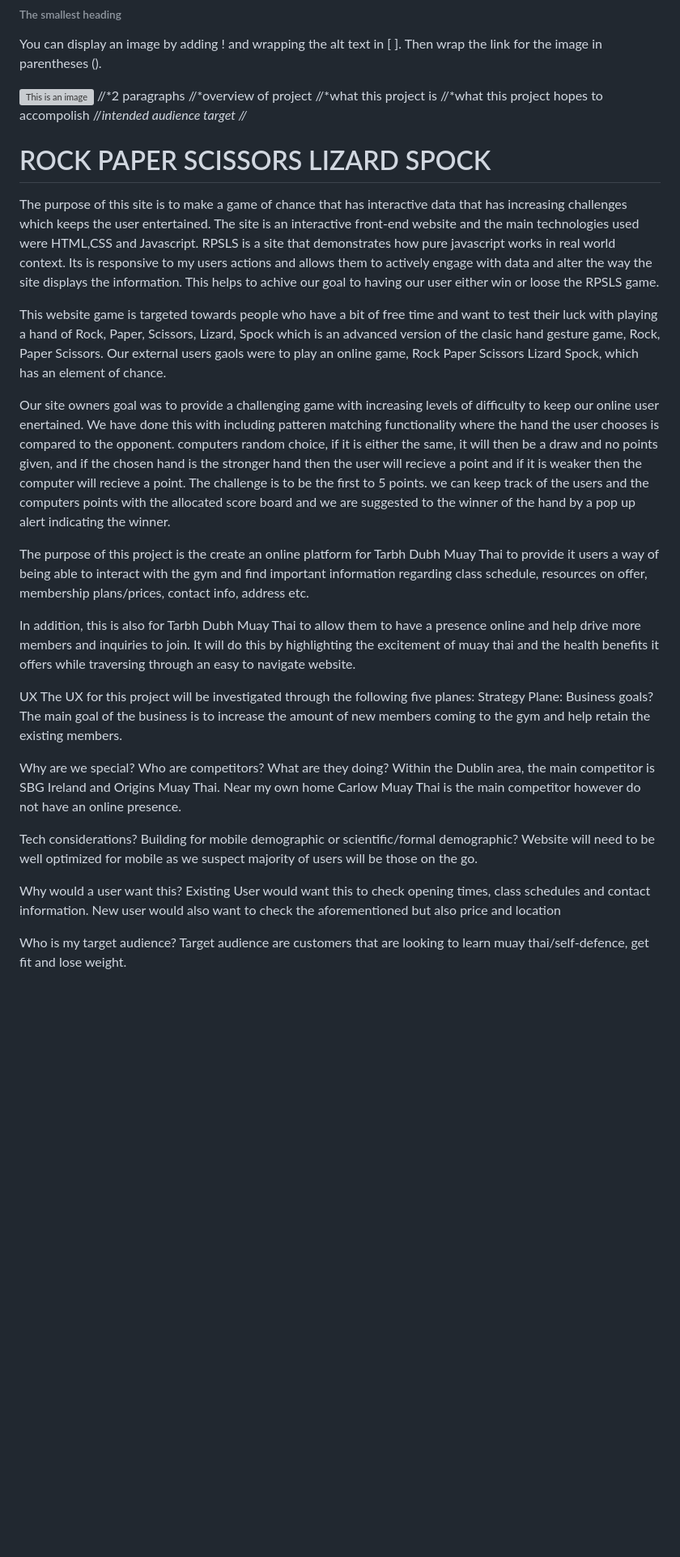
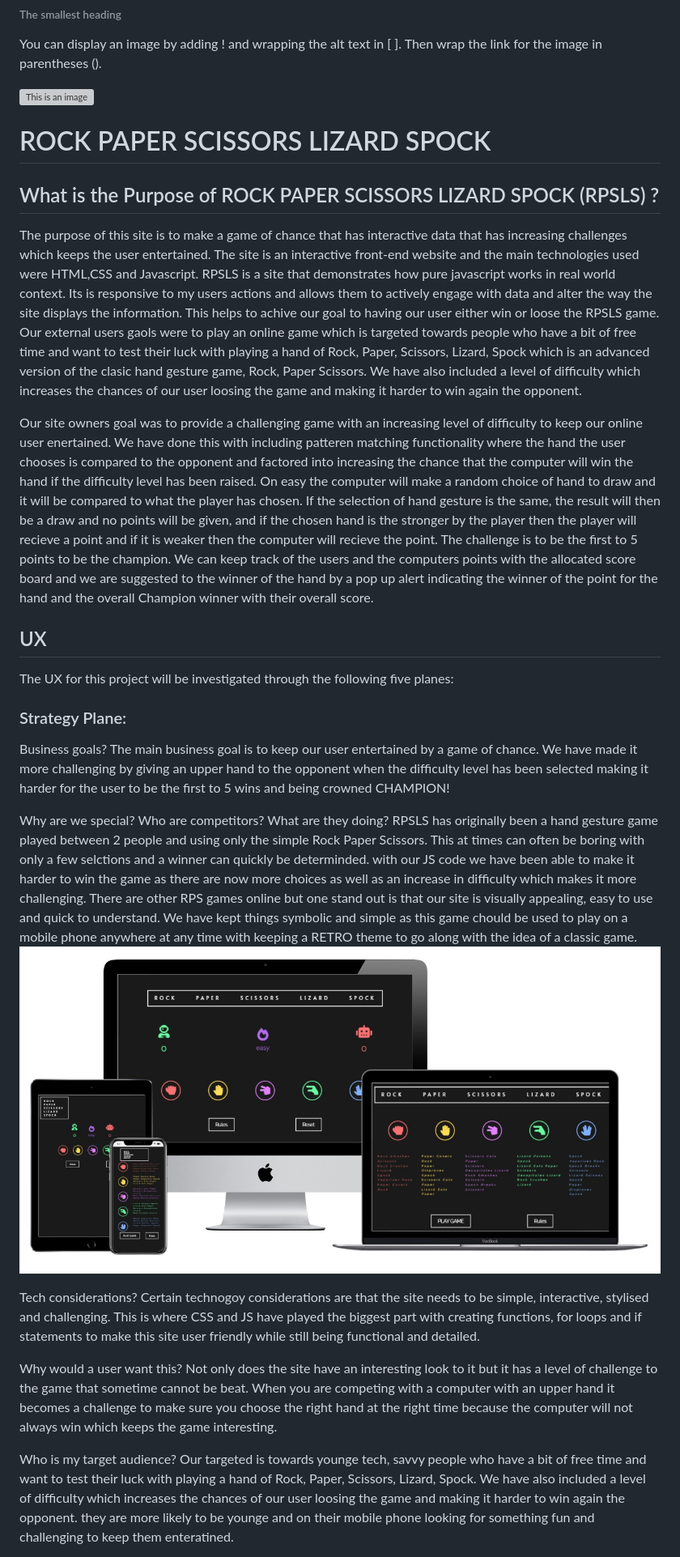
Before and after one commit to chloe-js/rock-paper-scissors-lizard-spock, a Markdown page: README2.md, the part around the change printed below. Shown: that part at 81% size. Rendered like a GitHub page; pictures changed too: assets/images/responsive-design-mix.jpg (added); blank space fills up the shorter version; grey boxes are pictures that could not be loaded.

Commit message:
detail to read me UX design

```diff
--- a/README2.md
+++ b/README2.md
@@ -4,46 +4,37 @@
 You can display an image by adding ! and wrapping the alt text in [ ]. Then wrap the link for the image in parentheses ().
 
 ![This is an image](https://myoctocat.com/assets/images/base-octocat.svg)
-//*2 paragraphs
-//*overview of project
-//*what this project is
-//*what this project hopes to accompolish
-//*intended audience target
-//*
-
 # ROCK PAPER SCISSORS LIZARD SPOCK
-
+## What is the Purpose of ROCK PAPER SCISSORS LIZARD SPOCK (RPSLS) ?
 The purpose of this site is to make a game of chance that has interactive data that has increasing challenges which keeps the user entertained. The site is an interactive front-end website and the main technologies used were HTML,CSS and Javascript. RPSLS is a site that demonstrates how pure javascript works in real world context.
 Its is responsive to my users actions and allows them to actively engage with data and alter the way the site displays the information. This helps to achive our goal to having our user either win or loose the RPSLS game.
+Our external users gaols were to play an online game which is targeted towards people who have a bit of free time and want to test their luck with playing a hand of Rock, Paper, Scissors, Lizard, Spock which is an advanced version of the clasic hand gesture game, Rock, Paper Scissors. We have also included a level of difficulty which increases the chances of our user loosing the game and making it harder to win again the opponent.
 
-This website game is targeted towards people who have a bit of free time and want to test their luck with playing a hand of Rock, Paper, Scissors, Lizard, Spock which is an advanced version of the clasic hand gesture game, Rock, Paper Scissors.
-Our external users gaols were to play an online game, Rock Paper Scissors Lizard Spock, which has an element of chance.
+Our site owners goal was to provide a challenging game with an increasing level of difficulty to keep our online user enertained.
+We have done this with including patteren matching functionality where the hand the user chooses is compared to the opponent and factored into increasing the chance that the computer will win the hand if the difficulty level has been raised.
+On easy the computer will make a random choice of hand to draw and it will be compared to what the player has chosen. If the selection of hand gesture is the same, the result will then be a draw and no points will be given, and if the chosen hand is the stronger by the player then the player will recieve a point and if it is weaker then the computer will recieve the point.
+The challenge is to be the first to 5 points to be the champion.
+We can keep track of the users and the computers points with the allocated score board and we are suggested to the winner of the hand by a pop up alert indicating the winner of the point for the hand and the overall Champion winner with their overall score.
+
+## UX
+The UX for this project will be investigated through the following five planes:
+### Strategy Plane:
+Business goals?
+The main business goal is to keep our user entertained by a game of chance. We have made it more challenging by giving an upper hand to the opponent when the difficulty level has been selected making it harder for the user to be the first to 5 wins and being crowned CHAMPION!
+
+Why are we special? Who are competitors? What are they doing?
+RPSLS has originally been a hand gesture game played between 2 people and using only the simple Rock Paper Scissors. This at times can often be boring with only a few selctions and a winner can quickly be determinded. with our JS code we have been able to make it harder to win the game as there are now more choices as well as an increase in difficulty which makes it more challenging.
+There are other RPS games online but one stand out is that our site is visually appealing, easy to use and quick to understand. We have kept things symbolic and simple as this game chould be used to play on a mobile phone anywhere at any time with keeping a RETRO theme to go along with the idea of a classic game.
+![Image of Responsive Design for desctop and mible](./assets/images/responsive-design-mix.jpg)
+
+Tech considerations?
+Certain technogoy considerations are that the site needs to be simple, interactive, stylised and challenging. This is where CSS and JS have played the biggest part with creating functions, for loops and if statements to make this site user friendly while still being functional and detailed.
+
+Why would a user want this?
+Not only does the site have an interesting look to it but it has a level of challenge to the game that sometime cannot be beat. When you are competing with a computer with an upper hand it becomes a challenge to make sure you choose the right hand at the right time because the computer will not always win which keeps the game interesting.
+
+Who is my target audience?
+Our targeted is towards younge tech, savvy people who have a bit of free time and want to test their luck with playing a hand of Rock, Paper, Scissors, Lizard, Spock. We have also included a level of difficulty which increases the chances of our user loosing the game and making it harder to win again the opponent. they are more likely to be younge and on their mobile phone looking for something fun and challenging to keep them enteratined.
 
 
-Our site owners goal was to provide a challenging game with increasing levels of difficulty to keep our online user enertained.
-We have done this with including patteren matching functionality where the hand the user chooses is compared to the opponent. computers random choice, if it is either the same, it will then be a draw and no points given, and if the chosen hand is the stronger hand then the user will recieve a point and if it is weaker then the computer will recieve a point.
-The challenge is to be the first to 5 points. we can keep track of the users and the computers points with the allocated score board and we are suggested to the winner of the hand by a pop up alert indicating the winner.
-
-The purpose of this project is the create an online platform for Tarbh Dubh Muay Thai to provide it users a way of being able to interact with the gym and find important information regarding class schedule, resources on offer, membership plans/prices, contact info, address etc.
-
-In addition, this is also for Tarbh Dubh Muay Thai to allow them to have a presence online and help drive more members and inquiries to join. It will do this by highlighting the excitement of muay thai and the health benefits it offers while traversing through an easy to navigate website.
-
-UX
-The UX for this project will be investigated through the following five planes:
-Strategy Plane:
-Business goals?
-The main goal of the business is to increase the amount of new members coming to the gym and help retain the existing members.
-
-Why are we special? Who are competitors? What are they doing?
-Within the Dublin area, the main competitor is SBG Ireland and Origins Muay Thai. Near my own home Carlow Muay Thai is the main competitor however do not have an online presence.
-
-Tech considerations?
-Building for mobile demographic or scientific/formal demographic? Website will need to be well optimized for mobile as we suspect majority of users will be those on the go.
-
-Why would a user want this?
-Existing User would want this to check opening times, class schedules and contact information. New user would also want to check the aforementioned but also price and location
-
-Who is my target audience?
-Target audience are customers that are looking to learn muay thai/self-defence, get fit and lose weight.
-
 When you go to a particular site, where do you go first?
```
Also changed, not shown: other parts of README2.md (+2 -30 lines), 1 other file.
